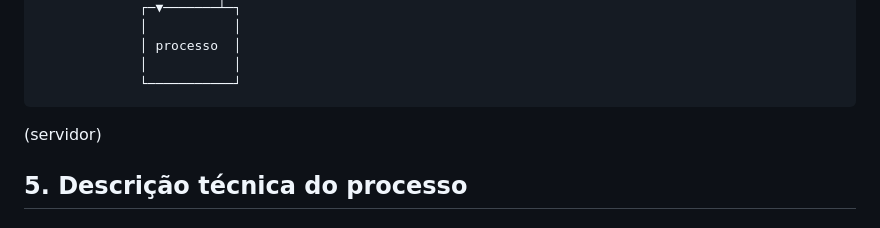
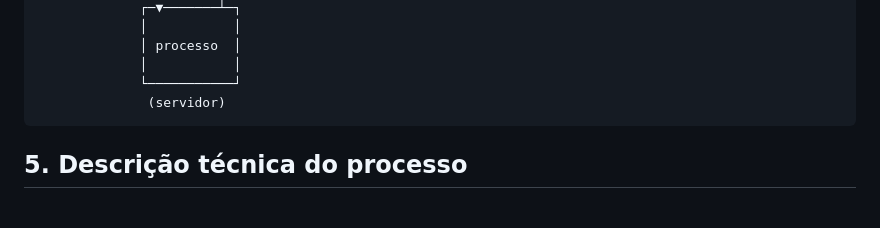
Before and after one commit to poggerssLL/Automatica---Grupo-2, a Markdown page: rascunho/README.md, the part around the change. Drawn GitHub-style.

````diff
--- a/rascunho/README.md
+++ b/rascunho/README.md
@@ -77,8 +77,8 @@ A estrutura funciona da seguinte maneira:
              │ processo  │
              │           │
              └───────────┘
+              (servidor)
 ```
-  (servidor)
 ## 5. Descrição técnica do processo
 
 ### 5.1 Estágio 1 - Dispensa do copo
````
